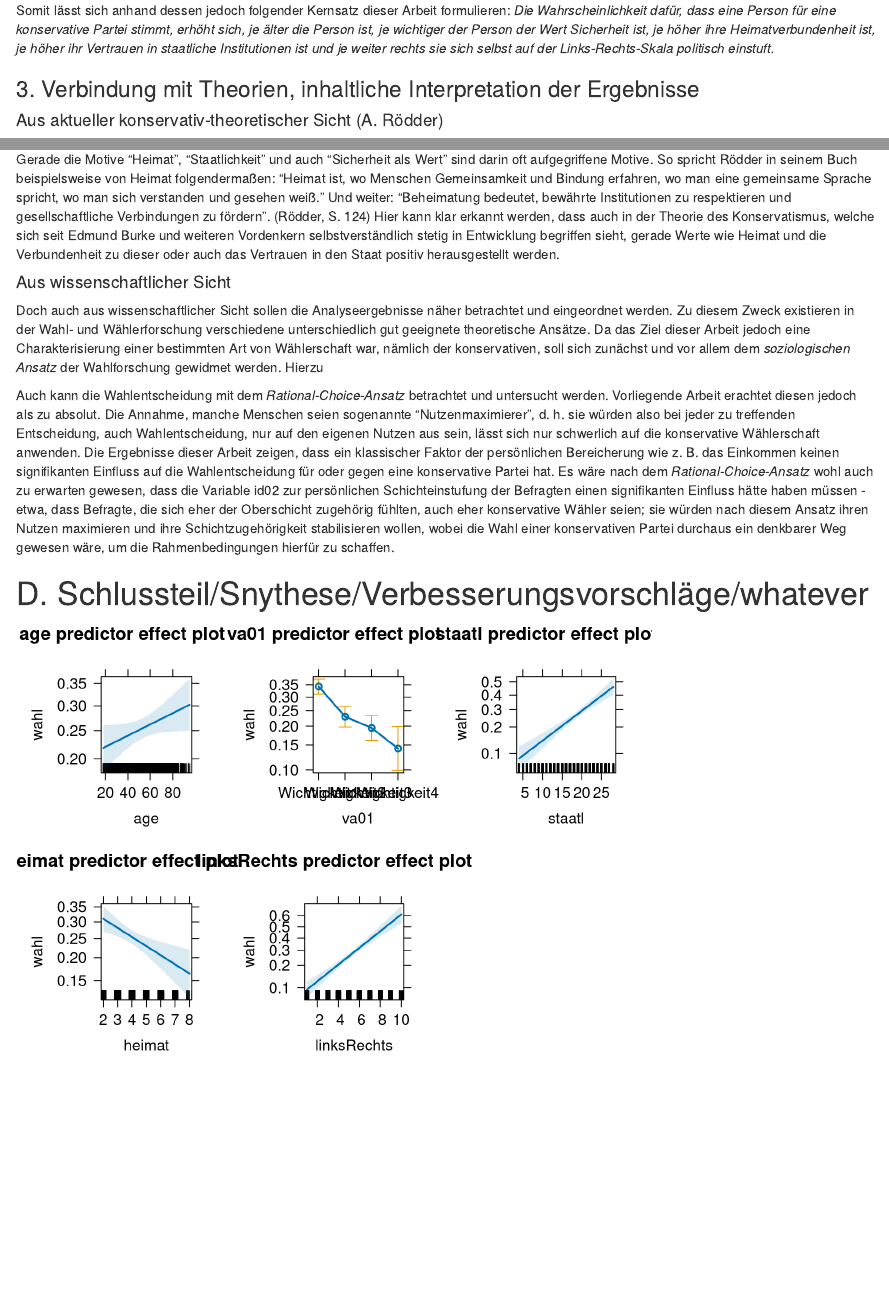
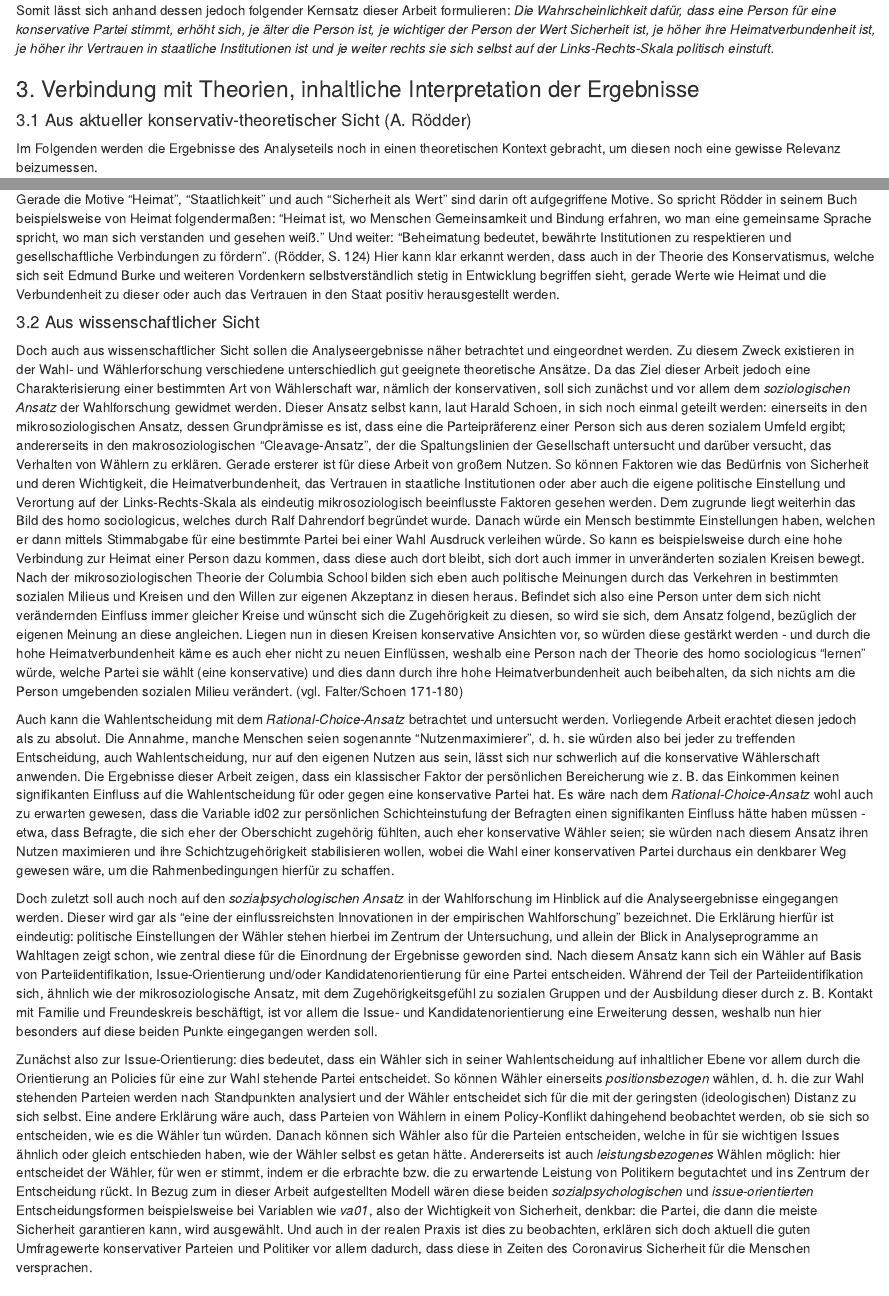
Before and after one commit to FWisniewski44/KonservativeWaehler, an R Markdown document (seminar paper elections.Rmd): the page in a window 1100 px wide, from 10450 px down, and a second part further down, joined at a grey line. Rendered offline with R 4.5, knitr and Pandoc, with nearby package versions; code that draws random numbers runs with fixed seeds of ours; some code elsewhere in the file could not run offline.

Commit message:
Theorie-Änderungen II 14.07.2020

```diff
--- a/seminar paper elections.Rmd
+++ b/seminar paper elections.Rmd
@@ -282,17 +282,29 @@ Somit lässt sich anhand dessen jedoch folgender Kernsatz dieser Arbeit formulie
 _Die Wahrscheinlichkeit dafür, dass eine Person für eine konservative Partei stimmt, erhöht sich, je älter die Person ist, je wichtiger der Person der Wert Sicherheit ist, je höher ihre Heimatverbundenheit ist, je höher ihr Vertrauen in staatliche Institutionen ist und je weiter rechts sie sich selbst auf der Links-Rechts-Skala politisch einstuft._
 
 ### 3. Verbindung mit Theorien, inhaltliche Interpretation der Ergebnisse
-#### Aus aktueller konservativ-theoretischer Sicht (A. Rödder)
+#### 3.1 Aus aktueller konservativ-theoretischer Sicht (A. Rödder)
 Im Folgenden werden die Ergebnisse des Analyseteils noch in einen theoretischen Kontext gebracht, um diesen noch eine gewisse Relevanz beizumessen.
 
 So soll zunächst die andere Seite des Konservativen betrachtet werden. Wie wird beispielsweise auf die in der Regressionsanalyse aufgedeckten, für die Wähler wichtigen Werte von Seiten der Politik eingegangen? Hierzu lohnt ein Blick in das Buch "Konservativ 21.0 - Eine Agenda für Deutschland" des Historikers Andreas Rödder, der selbst CDU- und damit Unionsmitglied ist. In diesem versucht er, die Trennlinie zwischen konservativer und populistischer Politik theoretisch zu schärfen, indem er einzelne Kernbereiche dieser aufgreift und Handlungsoptionen für politisch konservative Parteien, Politiker aber auch generell politisch Interessierte aufzeigt.
 
 Gerade die Motive "Heimat", "Staatlichkeit" und auch "Sicherheit als Wert" sind darin oft aufgegriffene Motive. So spricht Rödder in seinem Buch beispielsweise von Heimat folgendermaßen: "Heimat ist, wo Menschen Gemeinsamkeit und Bindung erfahren, wo man eine gemeinsame Sprache spricht, wo man sich verstanden und gesehen weiß." Und weiter: "Beheimatung bedeutet, bewährte Institutionen zu respektieren und gesellschaftliche Verbindungen zu fördern". (Rödder, S. 124) Hier kann klar erkannt werden, dass auch in der Theorie des Konservatismus, welche sich seit Edmund Burke und weiteren Vordenkern selbstverständlich stetig in Entwicklung begriffen sieht, gerade Werte wie Heimat und die Verbundenheit zu dieser oder auch das Vertrauen in den Staat positiv herausgestellt werden.
 
-#### Aus wissenschaftlicher Sicht
+#### 3.2 Aus wissenschaftlicher Sicht
 Doch auch aus wissenschaftlicher Sicht sollen die Analyseergebnisse näher betrachtet und eingeordnet werden. Zu diesem Zweck existieren in der Wahl- und Wählerforschung verschiedene unterschiedlich gut geeignete theoretische Ansätze. Da das Ziel dieser Arbeit jedoch eine Charakterisierung einer bestimmten Art von Wählerschaft war, nämlich der konservativen, soll sich zunächst und vor allem dem _soziologischen Ansatz_ der Wahlforschung gewidmet werden.
-Hierzu
+Dieser Ansatz selbst kann, laut Harald Schoen, in sich noch einmal geteilt werden: einerseits in den mikrosoziologischen Ansatz, dessen Grundprämisse es ist, dass eine die Parteipräferenz einer Person sich aus deren sozialem Umfeld ergibt; andererseits in den makrosoziologischen "Cleavage-Ansatz", der die Spaltungslinien der Gesellschaft untersucht und darüber versucht, das Verhalten von Wählern zu erklären.
+Gerade ersterer ist für diese Arbeit von großem Nutzen. So können Faktoren wie das Bedürfnis von Sicherheit und deren Wichtigkeit, die Heimatverbundenheit, das Vertrauen in staatliche Institutionen oder aber auch die eigene politische Einstellung und Verortung auf der Links-Rechts-Skala als eindeutig mikrosoziologisch beeinflusste Faktoren gesehen werden.
+Dem zugrunde liegt weiterhin das Bild des homo sociologicus, welches durch Ralf Dahrendorf begründet wurde. Danach würde ein Mensch bestimmte Einstellungen haben, welchen er dann mittels Stimmabgabe für eine bestimmte Partei bei einer Wahl Ausdruck verleihen würde.
+So kann es beispielsweise durch eine hohe Verbindung zur Heimat einer Person dazu kommen, dass diese auch dort bleibt, sich dort auch immer in unveränderten sozialen Kreisen bewegt. Nach der mikrosoziologischen Theorie der Columbia School bilden sich eben auch politische Meinungen durch das Verkehren in bestimmten sozialen Milieus und Kreisen und den Willen zur eigenen Akzeptanz in diesen heraus. Befindet sich also eine Person unter dem sich nicht verändernden Einfluss immer gleicher Kreise und wünscht sich die Zugehörigkeit zu diesen, so wird sie sich, dem Ansatz folgend, bezüglich der eigenen Meinung an diese angleichen. Liegen nun in diesen Kreisen konservative Ansichten vor, so würden diese gestärkt werden - und durch die hohe Heimatverbundenheit käme es auch eher nicht zu neuen Einflüssen, weshalb eine Person nach der Theorie des homo sociologicus "lernen" würde, welche Partei sie wählt (eine konservative) und dies dann durch ihre hohe Heimatverbundenheit auch beibehalten, da sich nichts am die Person umgebenden sozialen Milieu verändert. (vgl. Falter/Schoen 171-180)
 
+<!-- Doch auch der Cleavage-Ansatz nach vor allem Lipset und Rokkan kann zur Erklärung des Wählerverhaltens konservativer Wähler herangezogen werden. -->
+<!-- Zuerst zu einer kurzen Erklärung: die Autoren gehen davon aus, dass innerhalb einer Gesellschaft verschiedene Trennungslinien existieren (genauere Erklärung bei Falter/Schoen, S. 181), welche sozialer Natur sind und eben jene Gesellschaft in Großgruppen einteilen. Diese gesellschaftlichen Großgruppen sind daher relevant, da deren Angehörige für _ihre_ Partei stimmen; also die Partei, die ihre Interessen in der Gesellschaft auf dem politischen Parkett vertritt. Individuen sind also praktisch Teil einer dieser Großgruppen und stimmen daher auch konform mit dem Rest der Individuen, die ebenfalls Teil der Gruppen sind - das Wahlverhalten der Menschen passt sich also daran an, welcher Großgruppe man zugehörig ist. -->
 
 Auch kann die Wahlentscheidung mit dem _Rational-Choice-Ansatz_ betrachtet und untersucht werden. Vorliegende Arbeit erachtet diesen jedoch als zu absolut. Die Annahme, manche Menschen seien sogenannte "Nutzenmaximierer", d. h. sie würden also bei jeder zu treffenden Entscheidung, auch Wahlentscheidung, nur auf den eigenen Nutzen aus sein, lässt sich nur schwerlich auf die konservative Wählerschaft anwenden. Die Ergebnisse dieser Arbeit zeigen, dass ein klassischer Faktor der persönlichen Bereicherung wie z. B. das Einkommen keinen signifikanten Einfluss auf die Wahlentscheidung für oder gegen eine konservative Partei hat. Es wäre nach dem _Rational-Choice-Ansatz_ wohl auch zu erwarten gewesen, dass die Variable id02 zur persönlichen Schichteinstufung der Befragten einen signifikanten Einfluss hätte haben müssen - etwa, dass Befragte, die sich eher der Oberschicht zugehörig fühlten, auch eher konservative Wähler seien; sie würden nach diesem Ansatz ihren Nutzen maximieren und ihre Schichtzugehörigkeit stabilisieren wollen, wobei die Wahl einer konservativen Partei durchaus ein denkbarer Weg gewesen wäre, um die Rahmenbedingungen hierfür zu schaffen.
 
+Doch zuletzt soll auch noch auf den _sozialpsychologischen Ansatz_ in der Wahlforschung im Hinblick auf die Analyseergebnisse eingegangen werden. Dieser wird gar als "eine der einflussreichsten Innovationen in der empirischen Wahlforschung" bezeichnet. Die Erklärung hierfür ist eindeutig: politische Einstellungen der Wähler stehen hierbei im Zentrum der Untersuchung, und allein der Blick in Analyseprogramme an Wahltagen zeigt schon, wie zentral diese für die Einordnung der Ergebnisse geworden sind.
+Nach diesem Ansatz kann sich ein Wähler auf Basis von Parteiidentifikation, Issue-Orientierung und/oder Kandidatenorientierung für eine Partei entscheiden.
+Während der Teil der Parteiidentifikation sich, ähnlich wie der mikrosoziologische Ansatz, mit dem Zugehörigkeitsgefühl zu sozialen Gruppen und der Ausbildung dieser durch z. B. Kontakt mit Familie und Freundeskreis beschäftigt, ist vor allem die Issue- und Kandidatenorientierung eine Erweiterung dessen, weshalb nun hier besonders auf diese beiden Punkte eingegangen werden soll.
+
+Zunächst also zur Issue-Orientierung: dies bedeutet, dass ein Wähler sich in seiner Wahlentscheidung auf inhaltlicher Ebene vor allem durch die Orientierung an Policies für eine zur Wahl stehende Partei entscheidet. So können Wähler einerseits _positionsbezogen_ wählen, d. h. die zur Wahl stehenden Parteien werden nach Standpunkten analysiert und der Wähler entscheidet sich für die mit der geringsten (ideologischen) Distanz zu sich selbst. Eine andere Erklärung wäre auch, dass Parteien von Wählern in einem Policy-Konflikt dahingehend beobachtet werden, ob sie sich so entscheiden, wie es die Wähler tun würden. Danach können sich Wähler also für die Parteien entscheiden, welche in für sie wichtigen Issues ähnlich oder gleich entschieden haben, wie der Wähler selbst es getan hätte.
+Andererseits ist auch _leistungsbezogenes_ Wählen möglich: hier entscheidet der Wähler, für wen er stimmt, indem er die erbrachte bzw. die zu erwartende Leistung von Politikern begutachtet und ins Zentrum der Entscheidung rückt.
+In Bezug zum in dieser Arbeit aufgestellten Modell wären diese beiden _sozialpsychologischen_ und _issue-orientierten_ Entscheidungsformen beispielsweise bei Variablen wie _va01_, also der Wichtigkeit von Sicherheit, denkbar: die Partei, die dann die meiste Sicherheit garantieren kann, wird ausgewählt. Und auch in der realen Praxis ist dies zu beobachten, erklären sich doch aktuell die guten Umfragewerte konservativer Parteien und Politiker vor allem dadurch, dass diese in Zeiten des Coronavirus Sicherheit für die Menschen versprachen.
```
Also changed, not shown: seminar paper elections.Rmd (4 more changed lines).
